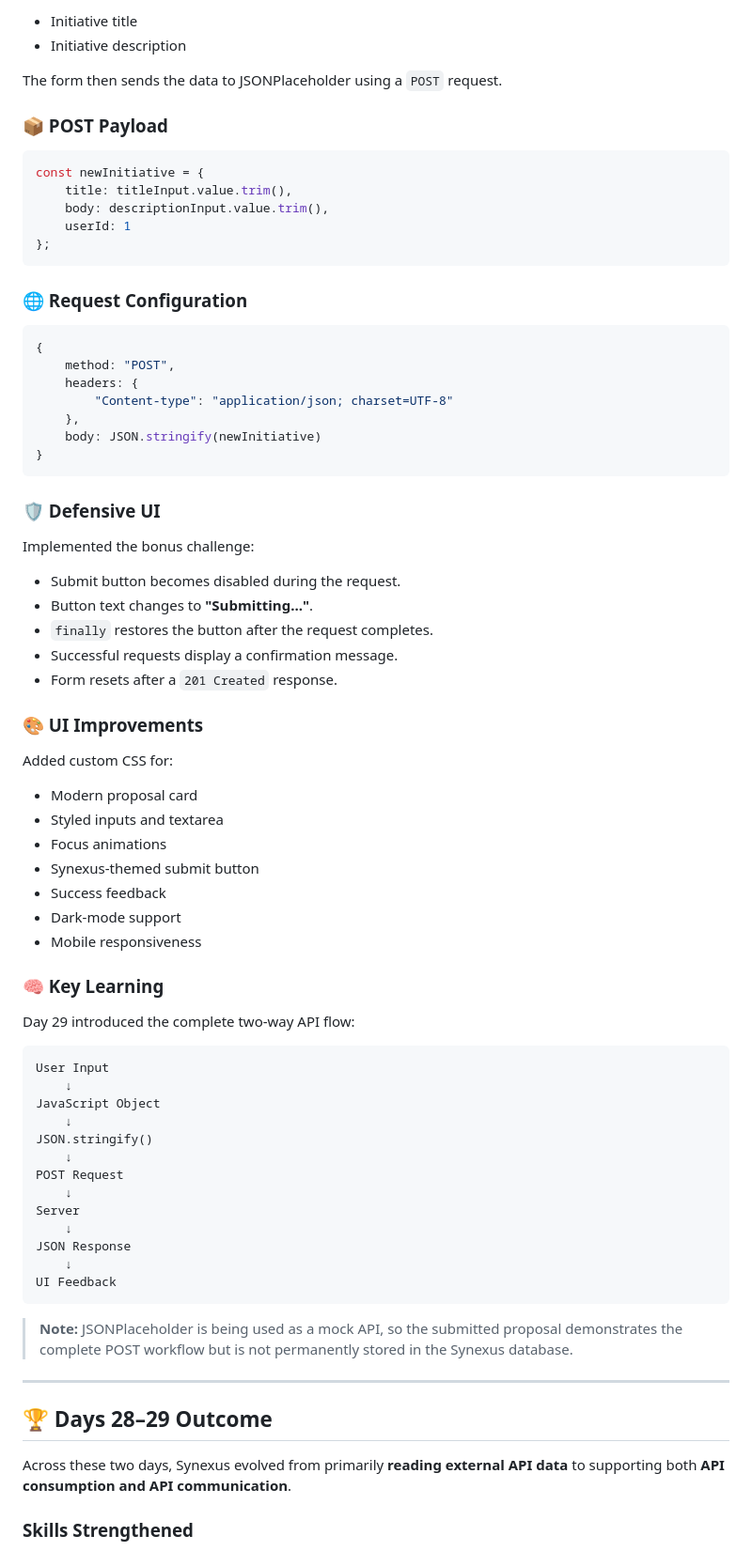
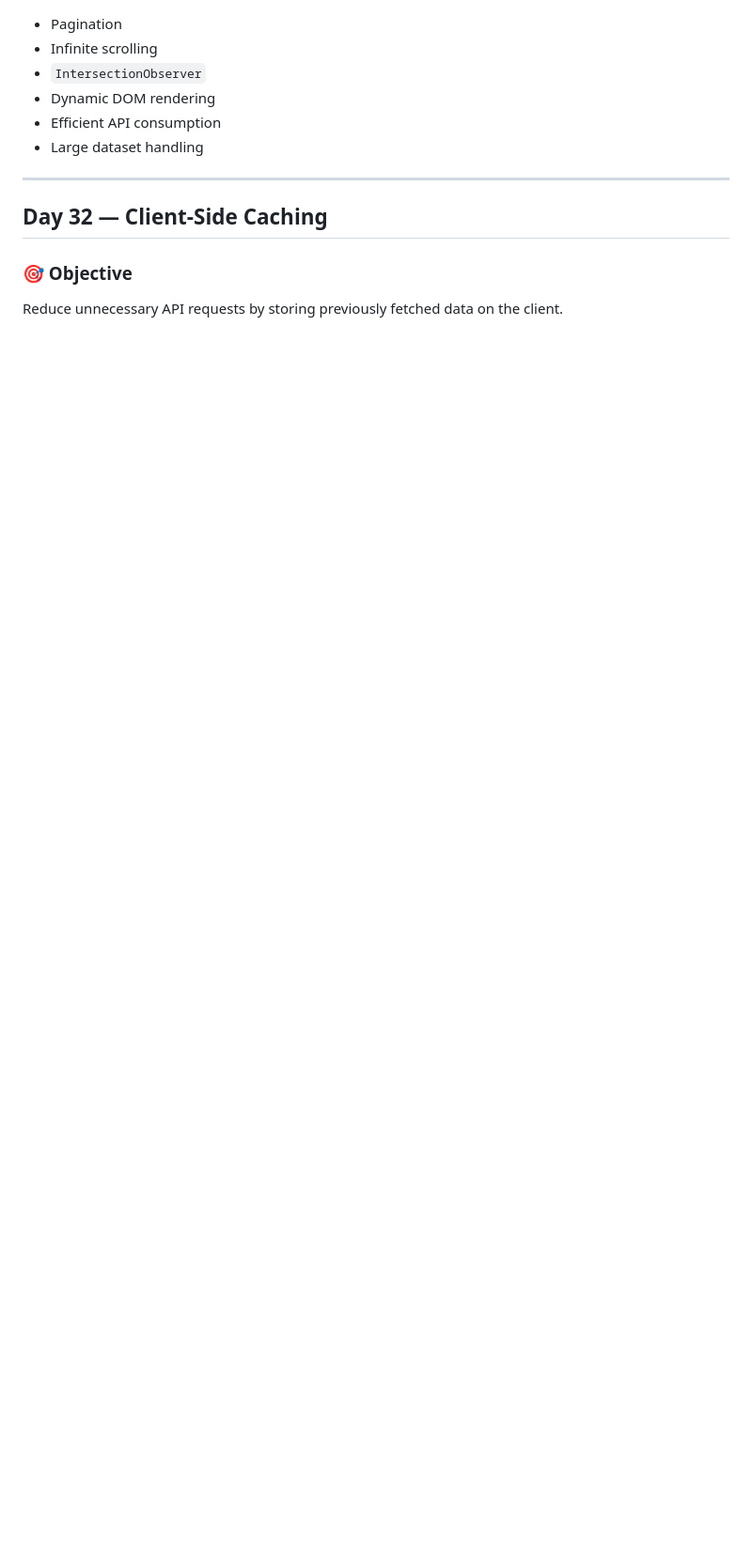
Before and after one commit to msmustafa0821/Synexus-50-day-Challenege, a Markdown page: README.md, the part around one of its changes. Shown at 94% size. GitHub-like rendering; blank space fills up the shorter version.

````diff
--- a/README.md
+++ b/README.md
@@ -75,80 +61,16 @@ Users can enter:
 
-* Initiative title
-* Initiative description
-
-The form then sends the data to JSONPlaceholder using a `POST` request.
-
-### 📦 POST Payload
-
-```js
-const newInitiative = {
-    title: titleInput.value.trim(),
-    body: descriptionInput.value.trim(),
-    userId: 1
-};
-```
-
-### 🌐 Request Configuration
-
-```js
-{
-    method: "POST",
-    headers: {
-        "Content-type": "application/json; charset=UTF-8"
-    },
-    body: JSON.stringify(newInitiative)
-}
-```
-
-### 🛡️ Defensive UI
-
-Implemented the bonus challenge:
-
-* Submit button becomes disabled during the request.
-* Button text changes to **"Submitting..."**.
-* `finally` restores the button after the request completes.
-* Successful requests display a confirmation message.
-* Form resets after a `201 Created` response.
-
-### 🎨 UI Improvements
-
-Added custom CSS for:
-
-* Modern proposal card
-* Styled inputs and textarea
-* Focus animations
-* Synexus-themed submit button
-* Success feedback
-* Dark-mode support
-* Mobile responsiveness
-
-### 🧠 Key Learning
-
-Day 29 introduced the complete two-way API flow:
-
-```text
-User Input
-    ↓
-JavaScript Object
-    ↓
-JSON.stringify()
-    ↓
-POST Request
-    ↓
-Server
-    ↓
-JSON Response
-    ↓
-UI Feedback
-```
-
-> **Note:** JSONPlaceholder is being used as a mock API, so the submitted proposal demonstrates the complete POST workflow but is not permanently stored in the Synexus database.
+* Pagination
+* Infinite scrolling
+* `IntersectionObserver`
+* Dynamic DOM rendering
+* Efficient API consumption
+* Large dataset handling
 
 ---
 
-## 🏆 Days 28–29 Outcome
+## Day 32 — Client-Side Caching
 
-Across these two days, Synexus evolved from primarily **reading external API data** to supporting both **API consumption and API communication**.
+### 🎯 Objective
 
-### Skills Strengthened
+Reduce unnecessary API requests by storing previously fetched data on the client.
 
````
Also changed, not shown: other parts of README.md (+155 -66 lines).
